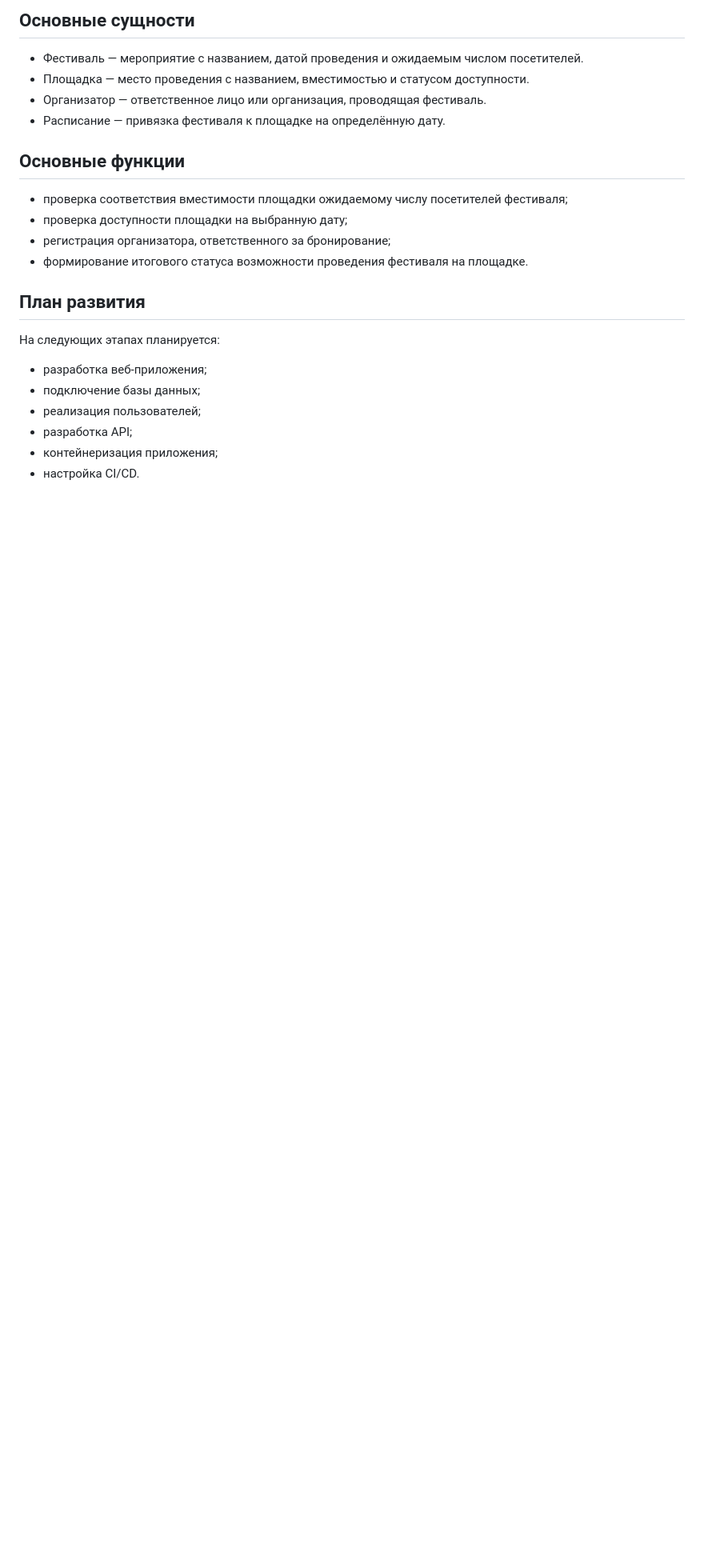
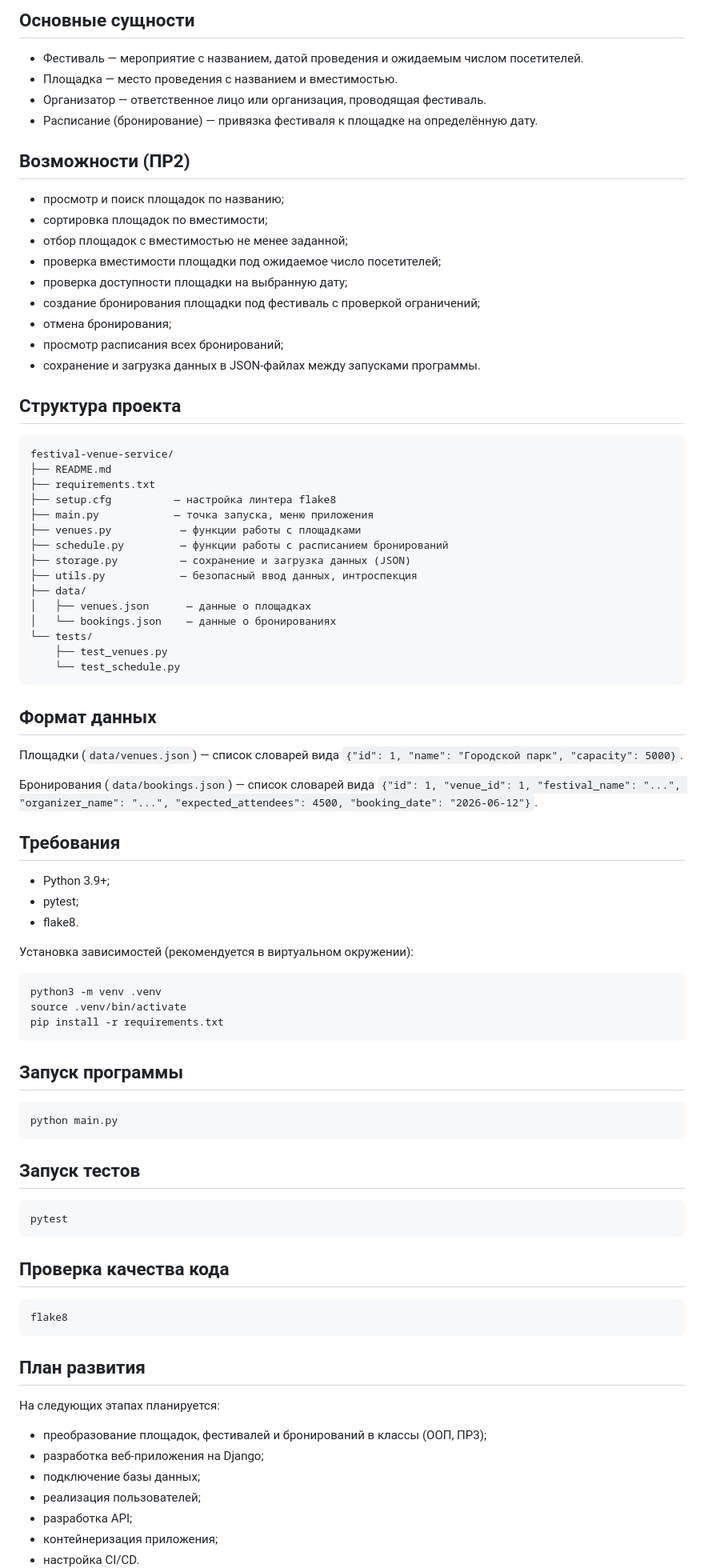
Before and after one commit to Mastertuz/festival-venue-service, a Markdown page: README.md, the part around one of its changes. Shown at 80% size. GitHub-like rendering; blank space fills up the shorter version.

Commit message:
ПР2: обновить README — возможности, структура проекта, формат данных

````diff
--- a/README.md
+++ b/README.md
@@ -23,22 +28,89 @@
 ## Основные сущности
 
 - Фестиваль — мероприятие с названием, датой проведения и ожидаемым числом посетителей.
-- Площадка — место проведения с названием, вместимостью и статусом доступности.
+- Площадка — место проведения с названием и вместимостью.
 - Организатор — ответственное лицо или организация, проводящая фестиваль.
-- Расписание — привязка фестиваля к площадке на определённую дату.
+- Расписание (бронирование) — привязка фестиваля к площадке на определённую дату.
 
-## Основные функции
+## Возможности (ПР2)
 
-- проверка соответствия вместимости площадки ожидаемому числу посетителей фестиваля;
+- просмотр и поиск площадок по названию;
+- сортировка площадок по вместимости;
+- отбор площадок с вместимостью не менее заданной;
+- проверка вместимости площадки под ожидаемое число посетителей;
 - проверка доступности площадки на выбранную дату;
-- регистрация организатора, ответственного за бронирование;
-- формирование итогового статуса возможности проведения фестиваля на площадке.
+- создание бронирования площадки под фестиваль с проверкой ограничений;
+- отмена бронирования;
+- просмотр расписания всех бронирований;
+- сохранение и загрузка данных в JSON-файлах между запусками программы.
+
+## Структура проекта
+
+```
+festival-venue-service/
+├── README.md
+├── requirements.txt
+├── setup.cfg          — настройка линтера flake8
+├── main.py            — точка запуска, меню приложения
+├── venues.py           — функции работы с площадками
+├── schedule.py         — функции работы с расписанием бронирований
+├── storage.py          — сохранение и загрузка данных (JSON)
+├── utils.py            — безопасный ввод данных, интроспекция
+├── data/
+│   ├── venues.json      — данные о площадках
+│   └── bookings.json    — данные о бронированиях
+└── tests/
+    ├── test_venues.py
+    └── test_schedule.py
+```
+
+## Формат данных
+
+Площадки (`data/venues.json`) — список словарей вида
+`{"id": 1, "name": "Городской парк", "capacity": 5000}`.
+
+Бронирования (`data/bookings.json`) — список словарей вида
+`{"id": 1, "venue_id": 1, "festival_name": "...", "organizer_name": "...",
+"expected_attendees": 4500, "booking_date": "2026-06-12"}`.
+
+## Требования
+
+- Python 3.9+;
+- pytest;
+- flake8.
+
+Установка зависимостей (рекомендуется в виртуальном окружении):
+
+```bash
+python3 -m venv .venv
+source .venv/bin/activate
+pip install -r requirements.txt
+```
+
+## Запуск программы
+
+```bash
+python main.py
+```
+
+## Запуск тестов
+
+```bash
+pytest
+```
+
+## Проверка качества кода
+
+```bash
+flake8
+```
 
 ## План развития
 
 На следующих этапах планируется:
 
-- разработка веб-приложения;
+- преобразование площадок, фестивалей и бронирований в классы (ООП, ПР3);
+- разработка веб-приложения на Django;
 - подключение базы данных;
 - реализация пользователей;
 - разработка API;
````
Also changed, not shown: other parts of README.md (+5 -0 lines).
